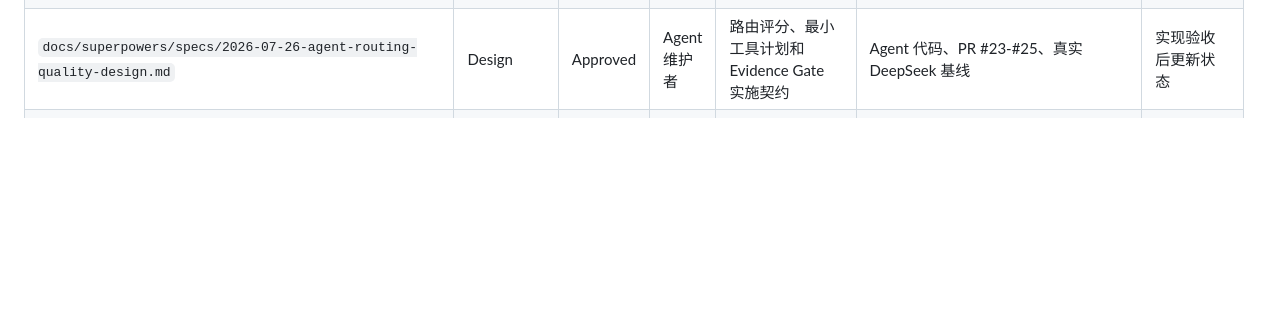
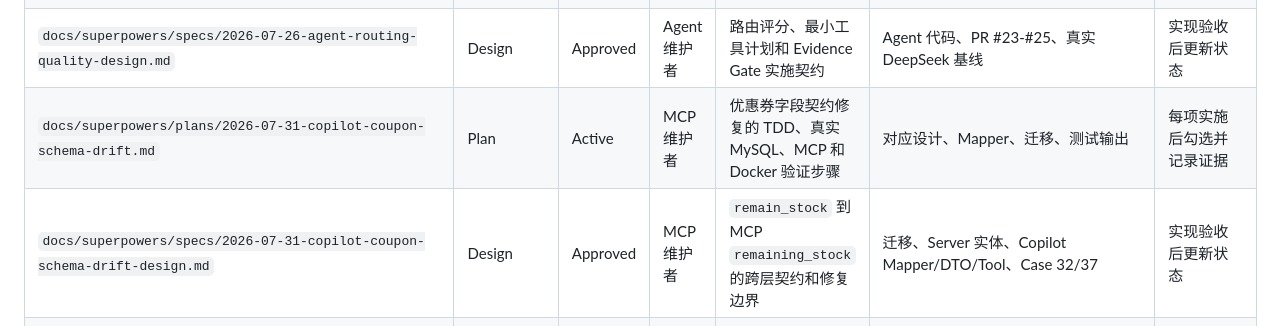
Before and after one commit to fengting124/local-life-engineering-lab, a Markdown page: docs/文档清单.md, the part around one of its changes. Drawn GitHub-style; blank space fills up the shorter version.

```diff
--- a/docs/文档清单.md
+++ b/docs/文档清单.md
@@ -47,6 +47,8 @@
 | `docs/performance/02-backend-agent-baseline-report.md` | Reference | Active | 维护者和面试读者 | 最近一次真实 Docker 性能基线与限制 | 脱敏 artifacts、summary JSON | 每轮完整基线后更新 |
 | `docs/superpowers/plans/2026-07-26-agent-routing-quality.md` | Plan | Active | Agent 维护者 | 路由质量规格的 TDD 实施、验证和提交步骤 | 路由质量设计、Agent 代码、质量门禁 | 每项实施后勾选并记录证据 |
 | `docs/superpowers/specs/2026-07-26-agent-routing-quality-design.md` | Design | Approved | Agent 维护者 | 路由评分、最小工具计划和 Evidence Gate 实施契约 | Agent 代码、PR #23-#25、真实 DeepSeek 基线 | 实现验收后更新状态 |
+| `docs/superpowers/plans/2026-07-31-copilot-coupon-schema-drift.md` | Plan | Active | MCP 维护者 | 优惠券字段契约修复的 TDD、真实 MySQL、MCP 和 Docker 验证步骤 | 对应设计、Mapper、迁移、测试输出 | 每项实施后勾选并记录证据 |
+| `docs/superpowers/specs/2026-07-31-copilot-coupon-schema-drift-design.md` | Design | Approved | MCP 维护者 | `remain_stock` 到 MCP `remaining_stock` 的跨层契约和修复边界 | 迁移、Server 实体、Copilot Mapper/DTO/Tool、Case 32/37 | 实现验收后更新状态 |
 | `docs/release/v0.1.0-rc验收报告.md` | Reference | Active | 维护者和面试演示者 | RC 验收命令、覆盖范围和证据入口 | `scripts/demo-smoke.sh`、CI、Docker 栈 | 随 release smoke 和验收口径更新 |
 | `docs/05-interview/00-learning-plan.md` | Interview | Active | 求职准备者 | 面试学习计划 | 项目文档 | 从旧面试目录迁入 |
 | `docs/05-interview/01-project-map.md` | Interview | Active | 求职准备者 | 项目表达地图 | 项目文档 | 从旧面试目录迁入 |
```
Also changed, not shown: other parts of docs/文档清单.md (+1 -1 lines), 2 other files.
